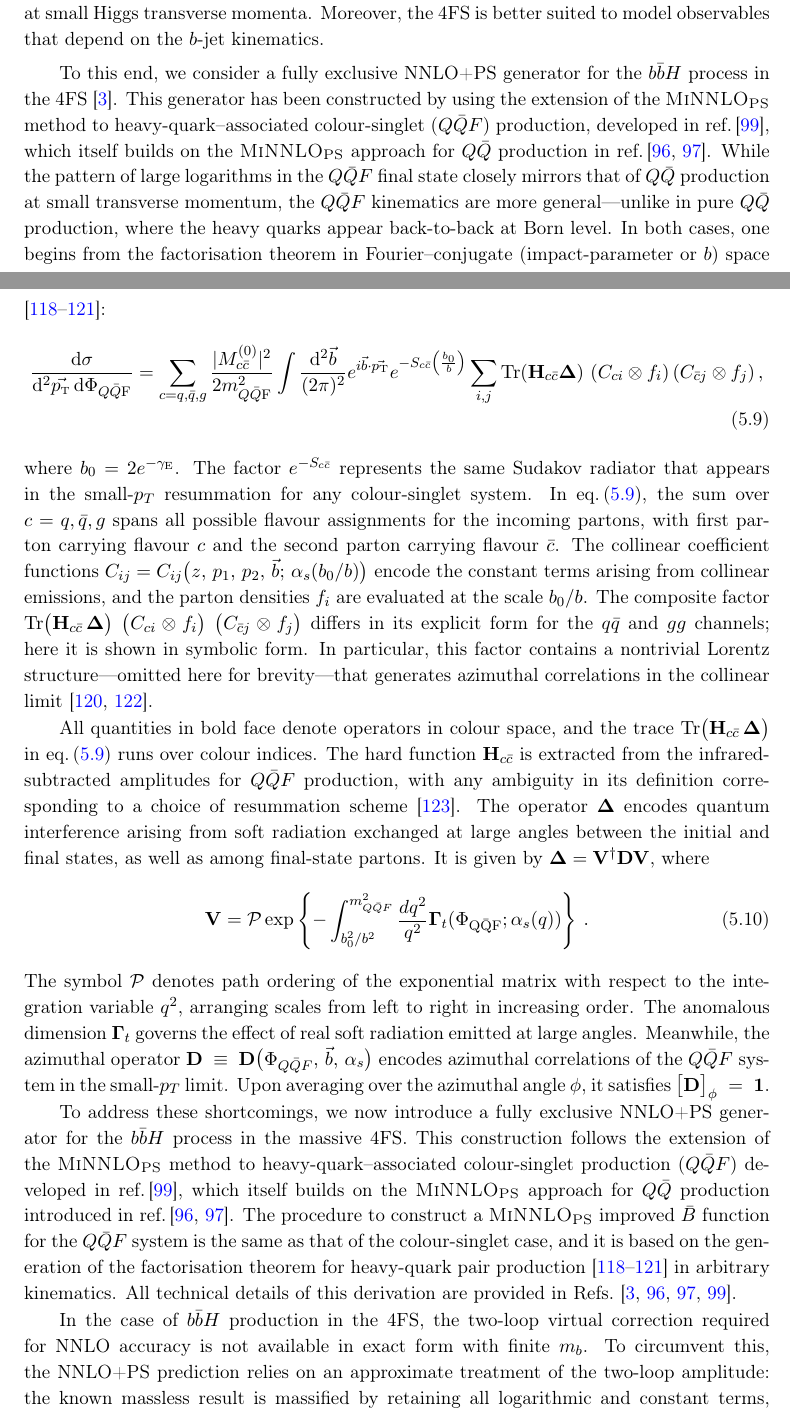
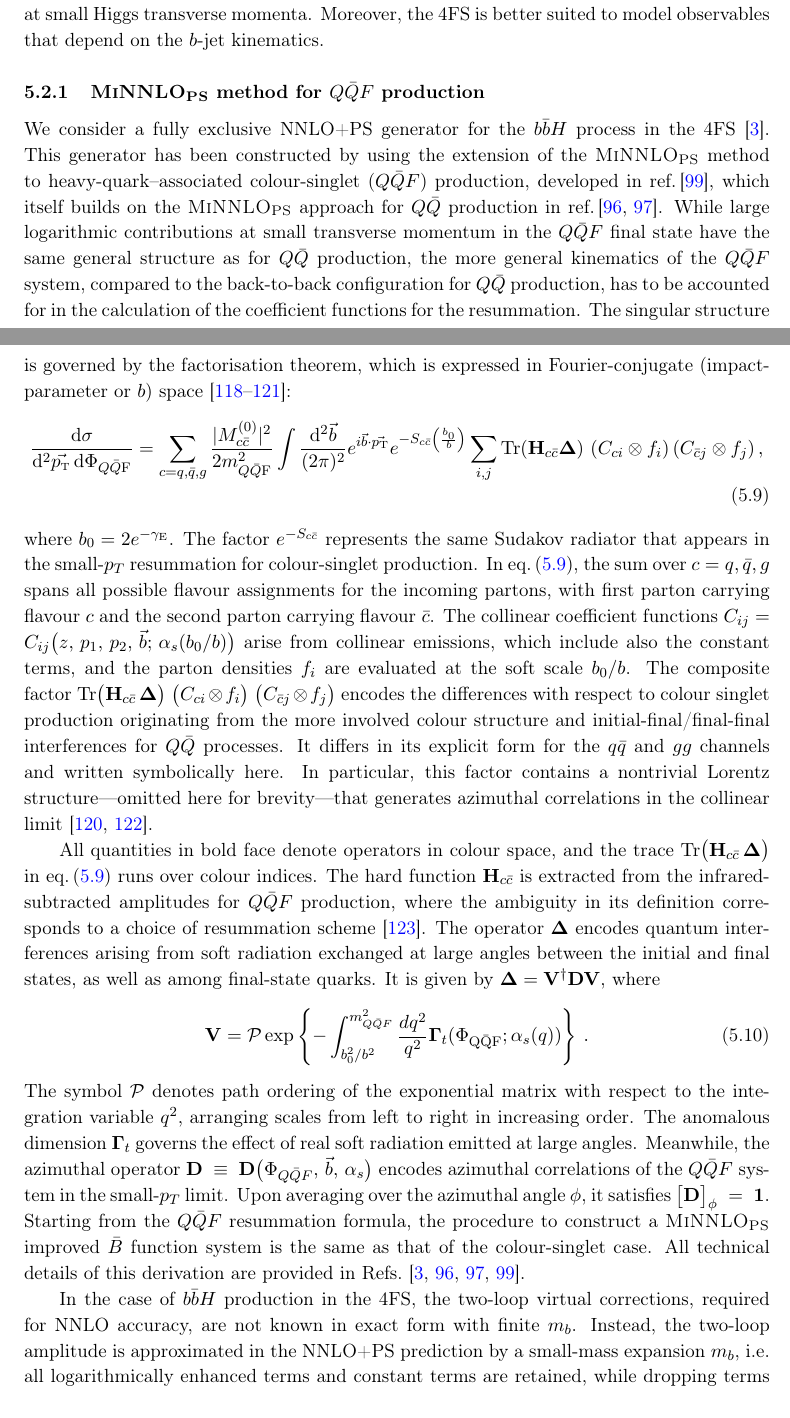
Before and after one commit to cbiello/Report5bbH, a LaTeX document (LHCHWG-bbh.tex): two parts of pages 21 and 22 of 46, joined at a grey line, cut so that both start at the same text. Compiled offline with pdfLaTeX.

Commit message:
updated 4FS description

```diff
--- a/LHCHWG-bbh.tex
+++ b/LHCHWG-bbh.tex
@@ -944,24 +944,33 @@ NNLO+PS results for the \bbH{} process with massless bottom quarks. While that a
 through the $b$-PDFs, it cannot account for power corrections in $m_{b}$, which become particularly important at
 small Higgs transverse momenta. Moreover, the 4FS is better suited to model observables that depend on the $b$-jet kinematics.
 
-To this end, we consider a fully exclusive NNLO+PS generator for the \bbH{} process in the 4FS \cite{Biello:2024pgo}.  This generator has been constructed by using
+\subsubsection{\minnlo{} method for $Q\bar Q F$ production}\label{sec:bbH4FS}
+
+We consider a fully exclusive NNLO+PS generator for the \bbH{} process in the 4FS \cite{Biello:2024pgo}.  This generator has been constructed by using
 the extension of the \minnlo{} method to heavy-quark–associated colour-singlet ($Q\bar{Q}F$) production, developed in \citere{mazzitelli:2024ura},
 which itself builds on the \minnlo{} approach for $Q\bar{Q}$ production in \citere{mazzitelli:2020jio,mazzitelli:2021mmm}.
-While the pattern of large logarithms in the \(Q\bar{Q}F\) final state closely mirrors that of \(Q\bar{Q}\) production at small transverse momentum, the \(Q\bar{Q}F\) kinematics are more general—unlike in pure \(Q\bar{Q}\) production, where the heavy quarks appear back-to-back at Born level.  In both cases, one begins from the factorisation theorem in Fourier–conjugate (impact-parameter or \(b\)) space \cite{Zhu:2012ts,Li:2013mia,Catani:2014qha,Catani:2018mei}:
+While large logarithmic contributions at small transverse momentum in the $Q\bar{Q}F$ final state have the same
+general structure as for $Q\bar{Q}$ production, the more general kinematics of the $Q\bar{Q}F$ system, compared to the back-to-back configuration
+for $Q\bar Q$ production, has to be accounted for in the calculation of the coefficient functions for the resummation. The singular structure is governed
+by the factorisation theorem, which is expressed in Fourier-conjugate (impact-parameter or $b$) space \cite{Zhu:2012ts,Li:2013mia,Catani:2014qha,Catani:2018mei}:
 \begin{align}\label{eq:facformula}
         \frac{\mathd \sigma}{ \mathd^2\vec{\pt}\, \mathd \Phi_{Q\bar{Q}{\rm F}}}&=\sum_{c=q,\bar{q},g}
   \frac{|M^{(0)}_{c\bar{c}}|^2}{2 m_{Q\bar{Q}{\rm F}}^2 }\int\frac{ \mathd^2\vec{b}}{(2\pi)^2} e^{i \vec{b}\cdot
   \vec{\pt} } e^{-S_{c\bar{c}} \left(\frac{b_0}{b}\right)}\sum_{i,j} \Tr({\mathbf H}_{c\bar{c}}{\mathbf \Delta})\,\,
   ({C}_{ci}\otimes f_i) \,({C}_{\bar{c} j}\otimes f_j) \,,
 \end{align}
-where $b_0=2 e^{-\gamma_\text{E}}$. The factor $e^{-S_{c\bar{c}}}$ represents the same Sudakov radiator that appears in the small-$p_{T}$ resummation for any colour-singlet system.  In \eqn{eq:facformula}, the sum over $c=q,\bar{q},g$ spans all possible flavour assignments for the incoming partons, with first parton carrying flavour $c$ and the second parton carrying flavour $\bar{c}$. The collinear coefficient functions
-$C_{ij} = C_{ij}\bigl(z,\,p_{1},\,p_{2},\,\vec{b};\,\alpha_{s}(b_{0}/b)\bigr)$
-encode the constant terms arising from collinear emissions, and the parton densities $f_{i}$ are evaluated at the scale $b_{0}/b$.  The composite factor
+where $b_0=2 e^{-\gamma_\text{E}}$. The factor $e^{-S_{c\bar{c}}}$ represents the same Sudakov radiator that appears in the small-$p_{T}$ resummation for
+colour-singlet production.  In \eqn{eq:facformula}, the sum over $c=q,\bar{q},g$ spans all possible flavour assignments for the incoming partons, with first parton carrying flavour $c$ and the second parton carrying flavour $\bar{c}$. The collinear coefficient functions
+$C_{ij} = C_{ij}\bigl(z,\,p_{1},\,p_{2},\,\vec{b};\,\alpha_{s}(b_{0}/b)\bigr)$ arise from collinear emissions, which include
+also the constant terms, and the parton densities $f_{i}$ are evaluated at the soft scale $b_{0}/b$.  The composite factor
 $\Tr\bigl({\mathbf H}_{c\bar{c}}\,{\mathbf \Delta}\bigr)\;\bigl(C_{ci}\otimes f_{i}\bigr)\;\bigl(C_{\bar{c}j}\otimes f_{j}\bigr)$
-differs in its explicit form for the $q\bar{q}$ and $gg$ channels; here it is shown in symbolic form.  In particular, this factor contains a nontrivial Lorentz structure—omitted here for brevity—that generates azimuthal correlations in the collinear limit \cite{Catani:2010pd,Catani:2014qha}.
+encodes the differences with respect to colour singlet production originating from the more involved colour structure
+and initial-final/final-final interferences for $Q\bar{Q}$ processes. It differs in its explicit form for the $q\bar{q}$ and $gg$ channels and written symbolically here.
+ In particular, this factor contains a nontrivial Lorentz structure—omitted here for brevity—that generates azimuthal correlations in the collinear limit \cite{Catani:2010pd,Catani:2014qha}.
 
 All quantities in bold face denote operators in colour space, and the trace $\Tr\bigl({\mathbf H}_{c\bar{c}}\,{\mathbf \Delta}\bigr)$
-in \eqn{eq:facformula} runs over colour indices.  The hard function \({\mathbf H}_{c\bar{c}}\) is extracted from the infrared-subtracted amplitudes for \(Q\bar{Q}F\) production, with any ambiguity in its definition corresponding to a choice of resummation scheme~\cite{Bozzi:2005wk}.  The operator \({\mathbf \Delta}\) encodes quantum interference arising from soft radiation exchanged at large angles between the initial and final states, as well as among final-state partons. It is given by ${\mathbf \Delta}={\mathbf V}^\dagger{\mathbf D}{\mathbf V}$, where
+in \eqn{eq:facformula} runs over colour indices.  The hard function \({\mathbf H}_{c\bar{c}}\) is extracted from the infrared-subtracted amplitudes for $Q\bar{Q}F$ production,
+where the ambiguity in its definition corresponds to a choice of resummation scheme~\cite{Bozzi:2005wk}.  The operator \({\mathbf \Delta}\) encodes quantum interferences arising from soft radiation exchanged at large angles between the initial and final states, as well as among final-state quarks. It is given by ${\mathbf \Delta}={\mathbf V}^\dagger{\mathbf D}{\mathbf V}$, where
 \begin{align}
 \label{eq:soft}
 {\mathbf V} &= {\cal
@@ -971,7 +980,10 @@ in \eqn{eq:facformula} runs over colour indices.  The hard function \({\mathbf H
 The symbol \({\cal P}\) denotes path ordering of the exponential matrix with respect to the integration variable \(q^{2}\), arranging scales from left to right in increasing order.  The anomalous dimension \(\mathbf{\Gamma}_{t}\) governs the effect of real soft radiation emitted at large angles.  Meanwhile, the azimuthal operator $\mathbf{D} \;\equiv\; \mathbf{D}\bigl(\Phi_{Q\bar{Q}F},\,\vec{b},\,\alpha_{s}\bigr)$
 encodes azimuthal correlations of the \(Q\bar{Q}F\) system in the small-\(p_{T}\) limit.  Upon averaging over the azimuthal angle \(\phi\), it satisfies
 $\bigl[\mathbf{D}\bigr]_{\phi} \;=\; \mathbf{1}$.
+Starting from the $Q\bar Q F$ resummation formula, the procedure to construct a \minnlo{} improved $\bar{B}$ function system is the same as that of the colour-singlet case.
+All technical details of this derivation are provided in Refs.~\cite{mazzitelli:2020jio,mazzitelli:2021mmm,mazzitelli:2024ura,Biello:2024pgo}.
 
-To address these shortcomings, we now introduce a fully exclusive NNLO+PS generator for the \bbH{} process in the massive 4FS.  This construction follows the extension of the \minnlo{} method to heavy-quark–associated colour-singlet production (\(Q\bar{Q}F\)) developed in \citere{mazzitelli:2024ura}, which itself builds on the \minnlo{} approach for \(Q\bar{Q}\) production introduced in \citere{mazzitelli:2020jio,mazzitelli:2021mmm}. The procedure to construct a \minnlo{} improved \(\bar{B}\) function for the \(Q\bar{Q}F\) system is the same as that of the colour-singlet case, and it is based on the generation of the factorisation theorem for heavy-quark pair production \cite{Zhu:2012ts,Li:2013mia,Catani:2014qha,Catani:2018mei} in arbitrary kinematics.  All technical details of this derivation are provided in Refs.~\cite{mazzitelli:2020jio,mazzitelli:2021mmm,mazzitelli:2024ura,Biello:2024pgo}.
-
-In the case of \bbH{} production in the 4FS, the two-loop virtual correction required for NNLO accuracy is not available in exact form with finite \(m_b\). To circumvent this, the NNLO+PS prediction relies on an approximate treatment of the two-loop amplitude: the known massless result is massified by retaining all logarithmic and constant terms, while dropping terms that are power-suppressed in \(m_b / m_{H}\). This massification procedure, developed in \citeres{Mitov:2006xs,Wang:2023qbf}, allows one to capture the dominant virtual corrections in the small-\(m_b\) limit. The massless full-colour two-loop amplitudes used as input are taken from~\citere{Badger:2024mir}. Different from the studies in~\citere{Biello:2024pgo}, which relied on the leading-colour approximation~\cite{badger:2021ega}, here we perform a phenomenological analysis using events generated with the full-colour library of~\citere{Badger:2024mir} as two-loop input for the massification. The NNLO calculation is thus complete in full colour, up to power-suppressed bottom-mass effects in the two-loop term.
+In the case of \bbH{} production in the 4FS, the two-loop virtual corrections, required for NNLO accuracy,
+are not known in exact form with finite $m_b$. Instead, the two-loop amplitude is approximated in the NNLO+PS
+prediction by a small-mass expansion $m_b$, i.e.\ all logarithmically enhanced terms and constant terms are retained,
+while dropping terms that are power-suppressed $m_b$.
```
Also changed, not shown: LHCHWG-bbh.tex (7 more changed lines).
